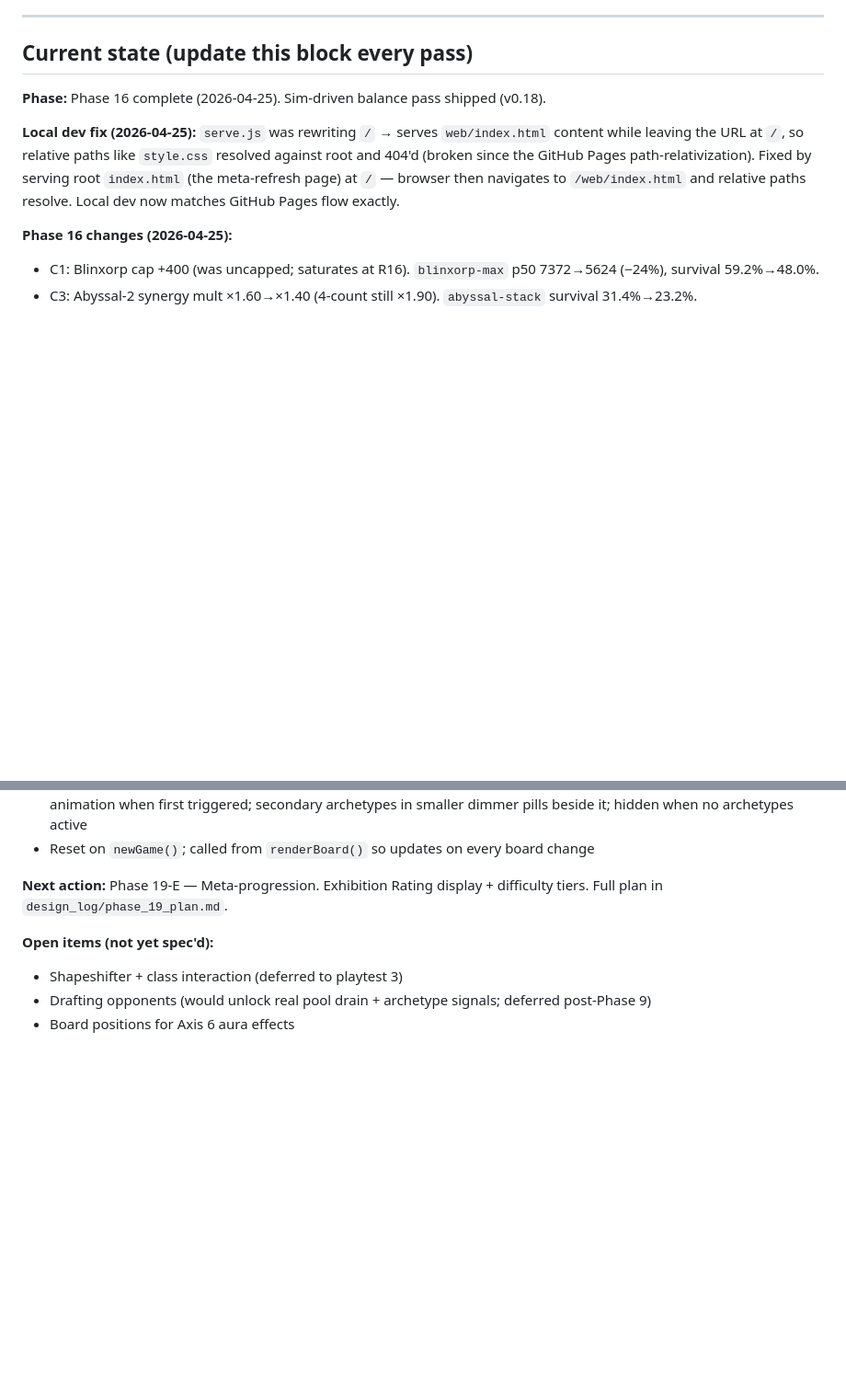
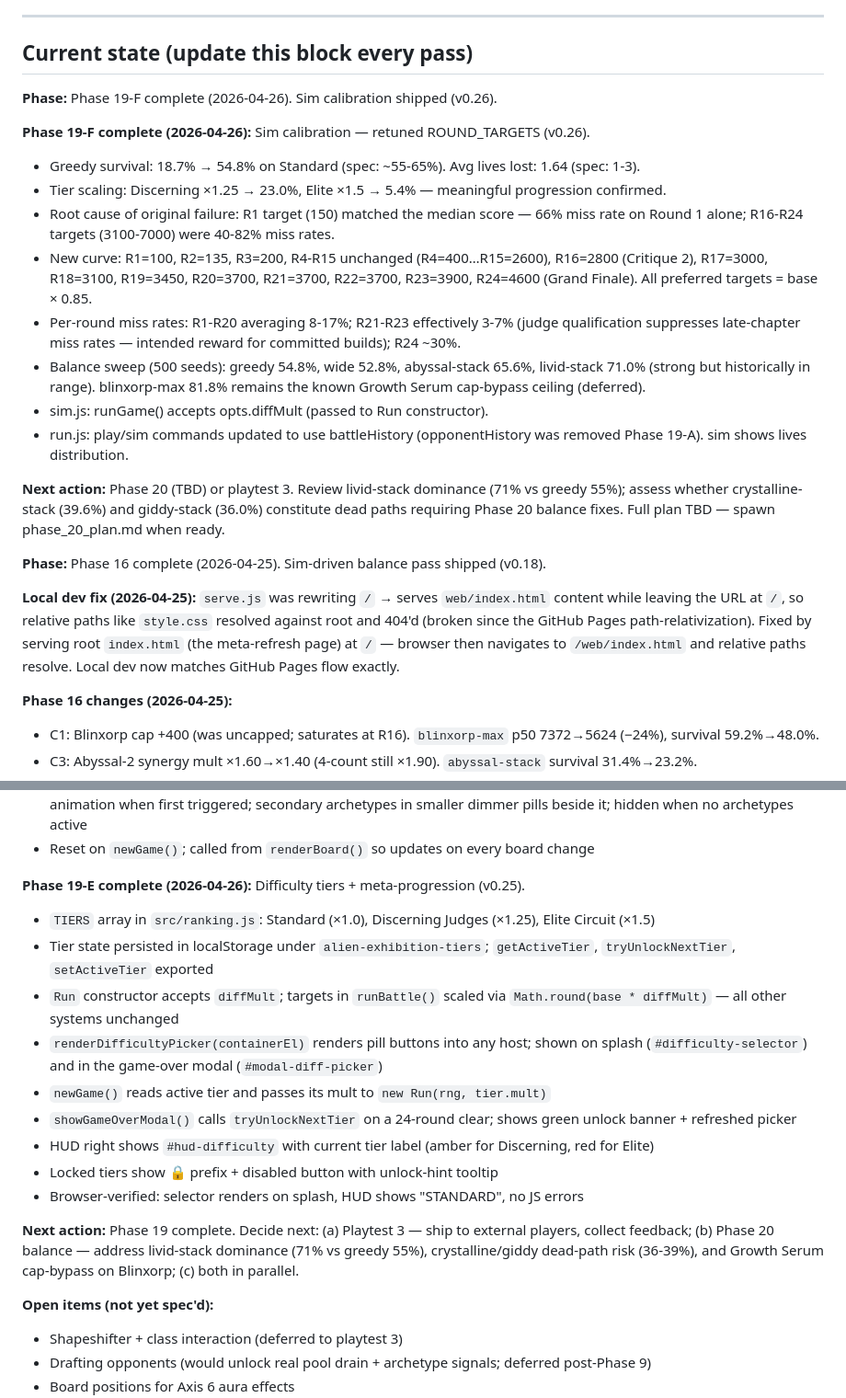
Before and after one commit to bazzboyy1/auto-card-battles, a Markdown page: DESIGN_LOG.md, 2 parts joined by grey strips. Shown at 92% size. GitHub-like rendering; blank space fills up the shorter version.

Commit message:
Update design log: Phase 19-F complete, next action set
Co-Authored-By: Claude Sonnet 4.6 <noreply@anthropic.com>

```diff
--- a/DESIGN_LOG.md
+++ b/DESIGN_LOG.md
@@ -5,6 +5,20 @@ Living index. Detail is split across `design_log/` sub-files to keep this entryp
 ---
 
 ## Current state (update this block every pass)
+
+**Phase:** Phase 19-F complete (2026-04-26). Sim calibration shipped (v0.26).
+
+**Phase 19-F complete (2026-04-26):** Sim calibration — retuned ROUND_TARGETS (v0.26).
+- Greedy survival: 18.7% → 54.8% on Standard (spec: ~55-65%). Avg lives lost: 1.64 (spec: 1-3).
+- Tier scaling: Discerning ×1.25 → 23.0%, Elite ×1.5 → 5.4% — meaningful progression confirmed.
+- Root cause of original failure: R1 target (150) matched the median score — 66% miss rate on Round 1 alone; R16-R24 targets (3100-7000) were 40-82% miss rates.
+- New curve: R1=100, R2=135, R3=200, R4-R15 unchanged (R4=400…R15=2600), R16=2800 (Critique 2), R17=3000, R18=3100, R19=3450, R20=3700, R21=3700, R22=3700, R23=3900, R24=4600 (Grand Finale). All preferred targets = base × 0.85.
+- Per-round miss rates: R1-R20 averaging 8-17%; R21-R23 effectively 3-7% (judge qualification suppresses late-chapter miss rates — intended reward for committed builds); R24 ~30%.
+- Balance sweep (500 seeds): greedy 54.8%, wide 52.8%, abyssal-stack 65.6%, livid-stack 71.0% (strong but historically in range). blinxorp-max 81.8% remains the known Growth Serum cap-bypass ceiling (deferred).
+- sim.js: runGame() accepts opts.diffMult (passed to Run constructor).
+- run.js: play/sim commands updated to use battleHistory (opponentHistory was removed Phase 19-A). sim shows lives distribution.
+
+**Next action:** Phase 20 (TBD) or playtest 3. Review livid-stack dominance (71% vs greedy 55%); assess whether crystalline-stack (39.6%) and giddy-stack (36.0%) constitute dead paths requiring Phase 20 balance fixes. Full plan TBD — spawn phase_20_plan.md when ready.
 
 **Phase:** Phase 16 complete (2026-04-25). Sim-driven balance pass shipped (v0.18).
 
@@ -289,7 +303,18 @@ Class synergy values (final):
 - `#archetype-display` strip below judge panel: primary archetype in purple pill badge + `archetype-appear` pop animation when first triggered; secondary archetypes in smaller dimmer pills beside it; hidden when no archetypes active
 - Reset on `newGame()`; called from `renderBoard()` so updates on every board change
 
-**Next action:** Phase 19-E — Meta-progression. Exhibition Rating display + difficulty tiers. Full plan in `design_log/phase_19_plan.md`.
+**Phase 19-E complete (2026-04-26):** Difficulty tiers + meta-progression (v0.25).
+- `TIERS` array in `src/ranking.js`: Standard (×1.0), Discerning Judges (×1.25), Elite Circuit (×1.5)
+- Tier state persisted in localStorage under `alien-exhibition-tiers`; `getActiveTier`, `tryUnlockNextTier`, `setActiveTier` exported
+- `Run` constructor accepts `diffMult`; targets in `runBattle()` scaled via `Math.round(base * diffMult)` — all other systems unchanged
+- `renderDifficultyPicker(containerEl)` renders pill buttons into any host; shown on splash (`#difficulty-selector`) and in the game-over modal (`#modal-diff-picker`)
+- `newGame()` reads active tier and passes its mult to `new Run(rng, tier.mult)`
+- `showGameOverModal()` calls `tryUnlockNextTier` on a 24-round clear; shows green unlock banner + refreshed picker
+- HUD right shows `#hud-difficulty` with current tier label (amber for Discerning, red for Elite)
+- Locked tiers show 🔒 prefix + disabled button with unlock-hint tooltip
+- Browser-verified: selector renders on splash, HUD shows "STANDARD", no JS errors
+
+**Next action:** Phase 19 complete. Decide next: (a) Playtest 3 — ship to external players, collect feedback; (b) Phase 20 balance — address livid-stack dominance (71% vs greedy 55%), crystalline/giddy dead-path risk (36-39%), and Growth Serum cap-bypass on Blinxorp; (c) both in parallel.
 
 **Open items (not yet spec'd):**
 - Shapeshifter + class interaction (deferred to playtest 3)
```
